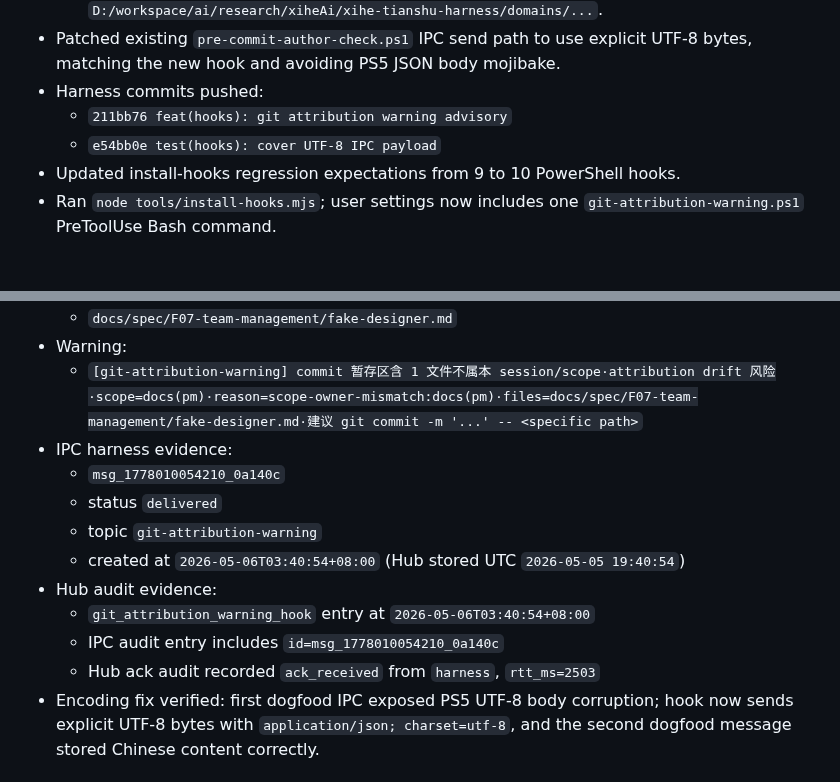
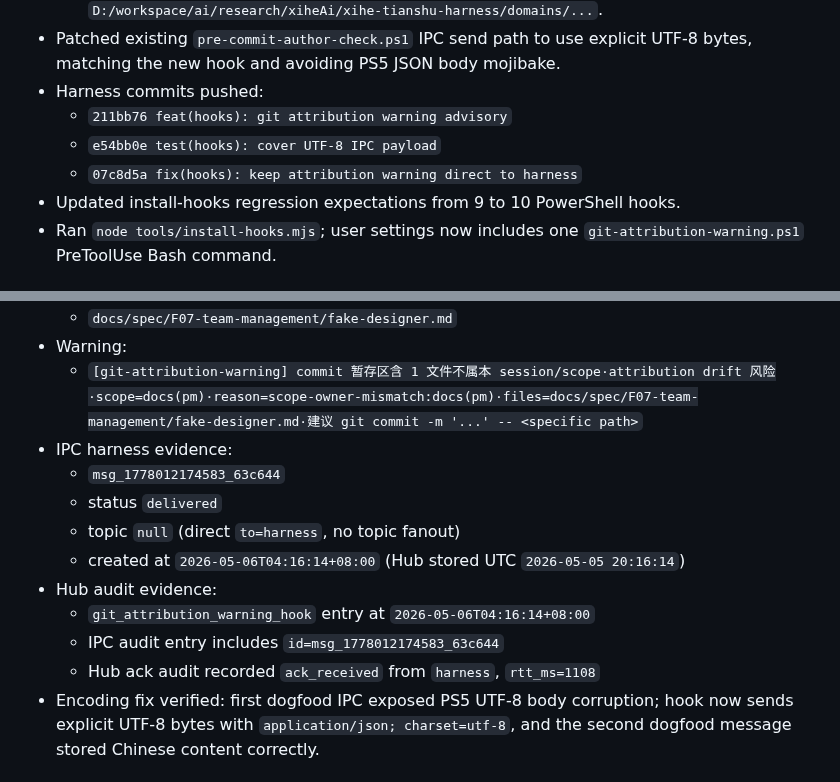
Before and after one commit to xihe-forge/xihe-jianmu-ipc, a Markdown page: reports/codex-runs/20260506T031200+0800-git-attribution-warning-hook.md, 2 parts joined by grey strips. GitHub-like rendering.

Commit message:
docs(report): update direct harness dogfood evidence

```diff
--- a/reports/codex-runs/20260506T031200+0800-git-attribution-warning-hook.md
+++ b/reports/codex-runs/20260506T031200+0800-git-attribution-warning-hook.md
@@ -17,6 +17,7 @@
 - Harness commits pushed:
   - `211bb76 feat(hooks): git attribution warning advisory`
   - `e54bb0e test(hooks): cover UTF-8 IPC payload`
+  - `07c8d5a fix(hooks): keep attribution warning direct to harness`
 - Updated install-hooks regression expectations from 9 to 10 PowerShell hooks.
 - Ran `node tools/install-hooks.mjs`; user settings now includes one `git-attribution-warning.ps1` PreToolUse Bash command.
 
@@ -56,14 +57,14 @@
 - Warning:
   - `[git-attribution-warning] commit 暂存区含 1 文件不属本 session/scope·attribution drift 风险·scope=docs(pm)·reason=scope-owner-mismatch:docs(pm)·files=docs/spec/F07-team-management/fake-designer.md·建议 git commit -m '...' -- <specific path>`
 - IPC harness evidence:
-  - `msg_1778010054210_0a140c`
+  - `msg_1778012174583_63c644`
   - status `delivered`
-  - topic `git-attribution-warning`
-  - created at `2026-05-06T03:40:54+08:00` (Hub stored UTC `2026-05-05 19:40:54`)
+  - topic `null` (direct `to=harness`, no topic fanout)
+  - created at `2026-05-06T04:16:14+08:00` (Hub stored UTC `2026-05-05 20:16:14`)
 - Hub audit evidence:
-  - `git_attribution_warning_hook` entry at `2026-05-06T03:40:54+08:00`
-  - IPC audit entry includes `id=msg_1778010054210_0a140c`
-  - Hub ack audit recorded `ack_received` from `harness`, `rtt_ms=2503`
+  - `git_attribution_warning_hook` entry at `2026-05-06T04:16:14+08:00`
+  - IPC audit entry includes `id=msg_1778012174583_63c644`
+  - Hub ack audit recorded `ack_received` from `harness`, `rtt_ms=1108`
 - Encoding fix verified: first dogfood IPC exposed PS5 UTF-8 body corruption; hook now sends explicit UTF-8 bytes with `application/json; charset=utf-8`, and the second dogfood message stored Chinese content correctly.
 
 ## Deployment Notes
```
Also changed, not shown: handover/TODO.md (+1 -1 lines).
